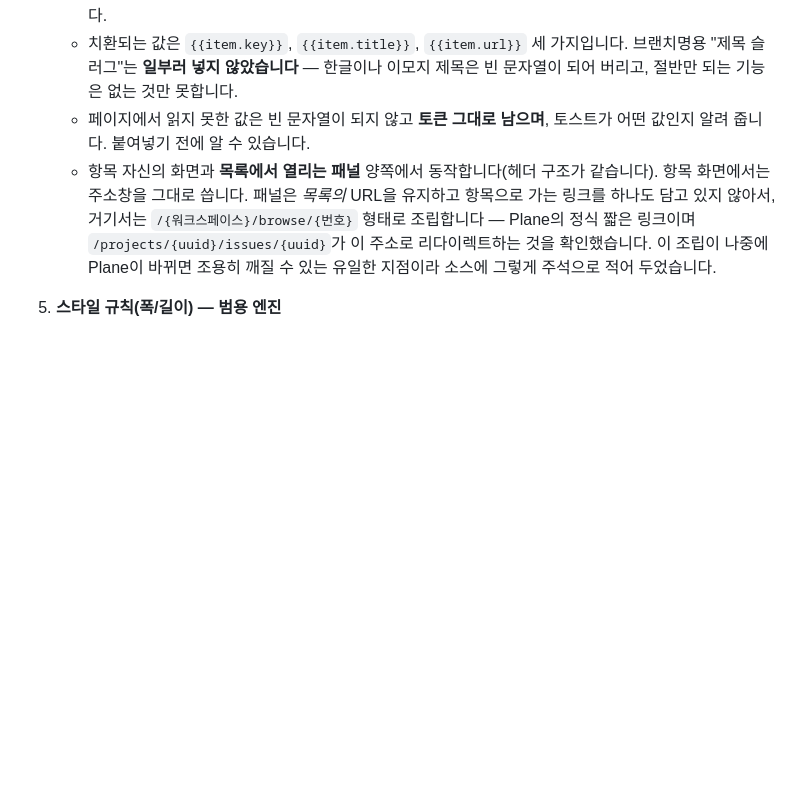
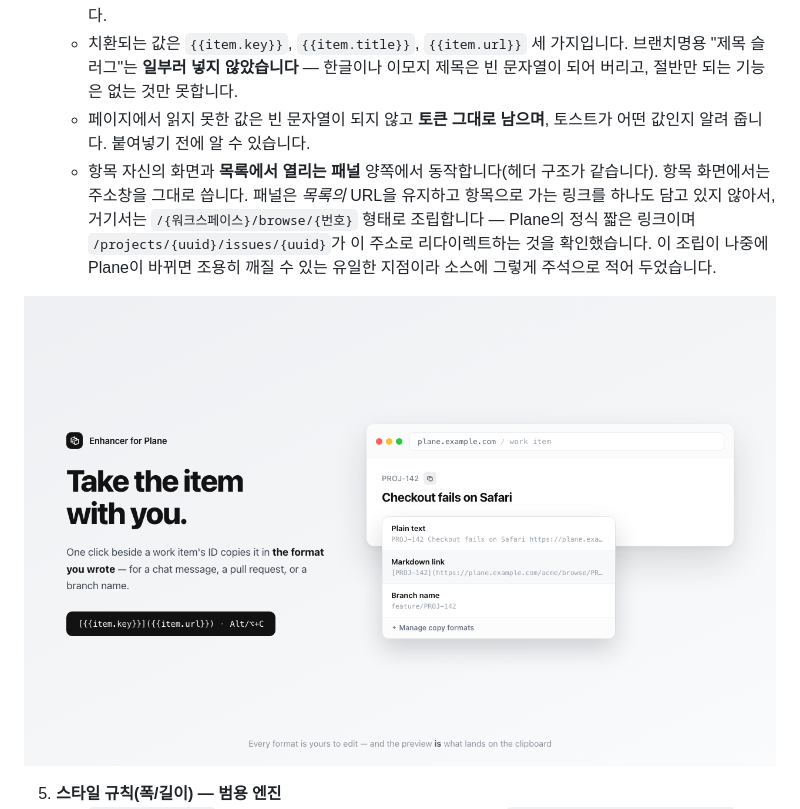
Before and after one commit to gaerae/enhancer-for-plane, a Markdown page: README.ko.md, the part around the change. Rendered like a GitHub page; pictures changed too: store-assets/screenshot-4-copy.png (added); blank space fills up the shorter version.

```diff
--- a/README.ko.md
+++ b/README.ko.md
@@ -83,6 +83,8 @@
      조립합니다 — Plane의 정식 짧은 링크이며 `/projects/{uuid}/issues/{uuid}`가 이 주소로
      리다이렉트하는 것을 확인했습니다. 이 조립이 나중에 Plane이 바뀌면 조용히 깨질 수 있는
      유일한 지점이라 소스에 그렇게 주석으로 적어 두었습니다.
+
+![번호 옆 버튼 한 번으로 직접 정한 형식대로 참조를 복사합니다](store-assets/screenshot-4-copy.png)
 
 5. **스타일 규칙(폭/길이) — 범용 엔진**
    - `선택자 + 속성 + 값` 규칙을 자유롭게 추가/수정/삭제. 각 규칙은
```
Also changed, not shown: README.md (+2 -0 lines), store-assets/STORE_LISTING.md (+34 -11 lines), 1 other file.
